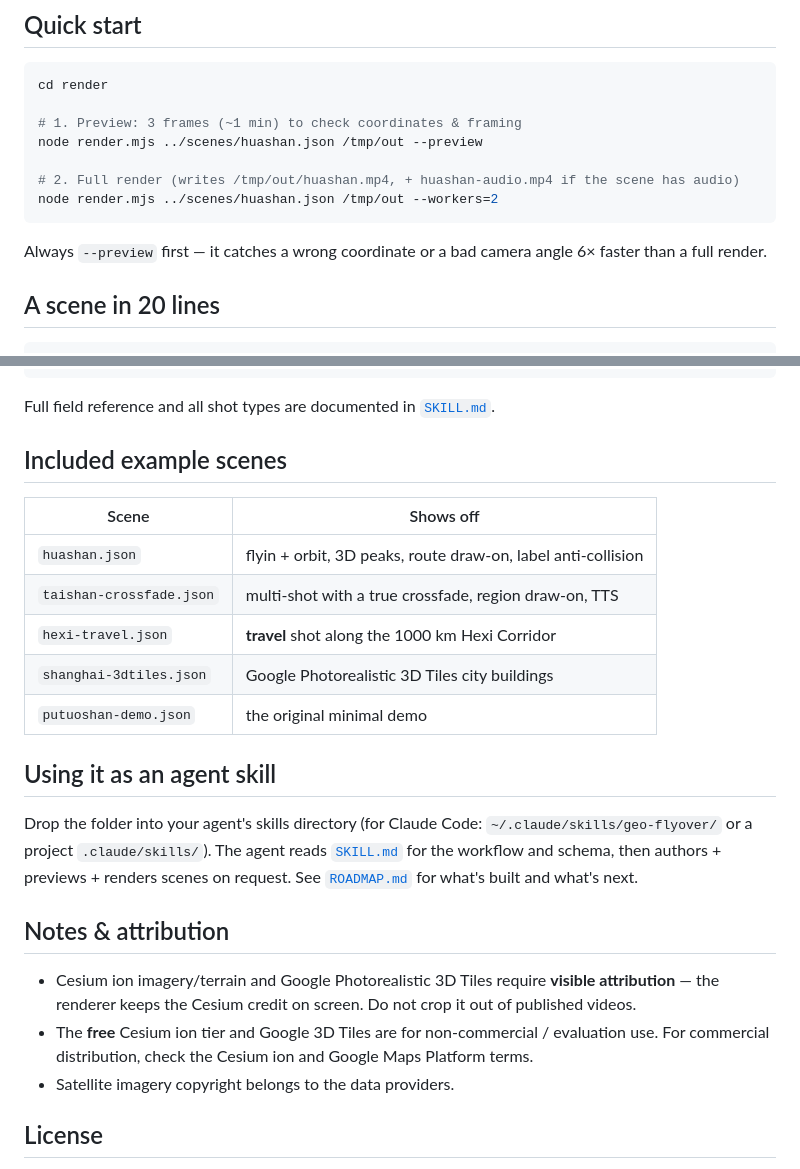
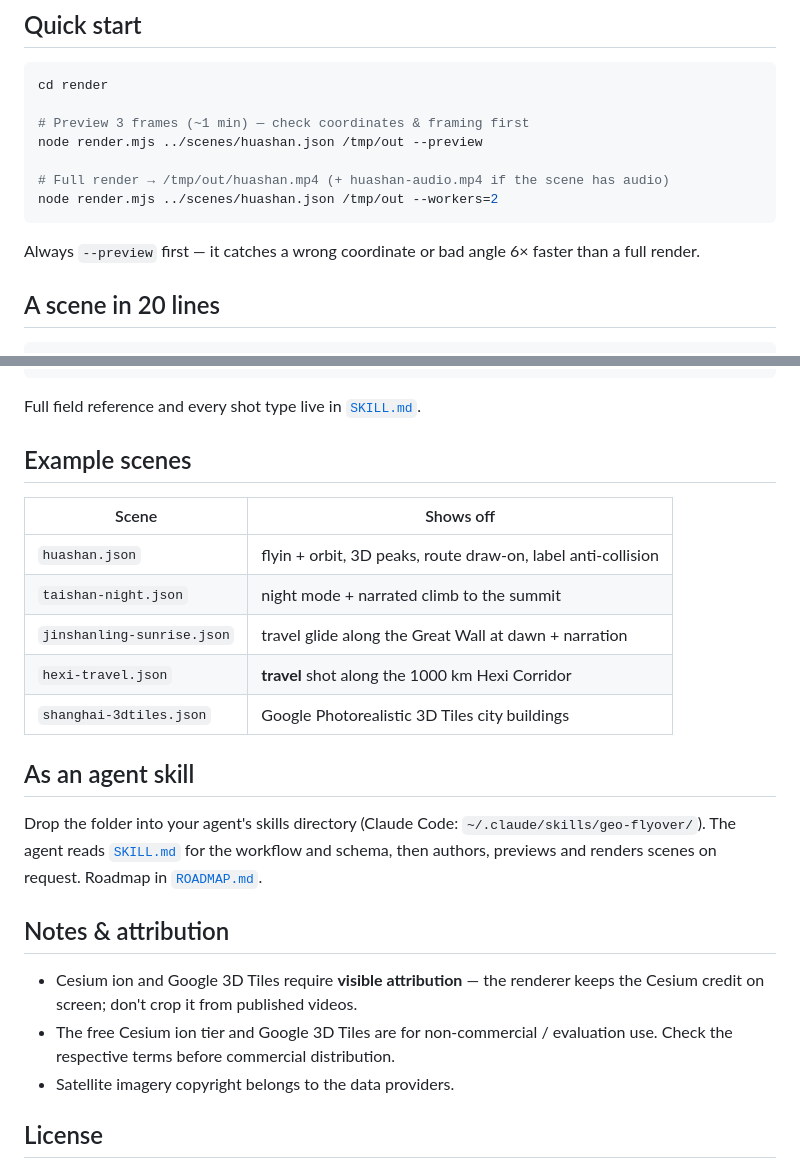
Before and after one commit to Vibetool/GeoReel, a Markdown page: README.md, 2 parts joined by grey strips. GitHub-like rendering.

````diff
--- a/README.md
+++ b/README.md
@@ -54,14 +46,14 @@ export CESIUM_ION_TOKEN="your-ion-token"
 ```bash
 cd render
 
-# 1. Preview: 3 frames (~1 min) to check coordinates & framing
+# Preview 3 frames (~1 min) — check coordinates & framing first
 node render.mjs ../scenes/huashan.json /tmp/out --preview
 
-# 2. Full render (writes /tmp/out/huashan.mp4, + huashan-audio.mp4 if the scene has audio)
+# Full render → /tmp/out/huashan.mp4 (+ huashan-audio.mp4 if the scene has audio)
 node render.mjs ../scenes/huashan.json /tmp/out --workers=2
 ```
 
-Always `--preview` first — it catches a wrong coordinate or a bad camera angle 6× faster than a full render.
+Always `--preview` first — it catches a wrong coordinate or bad angle 6× faster than a full render.
 
 ## A scene in 20 lines
 
@@ -85,26 +77,26 @@ Always `--preview` first — it catches a wrong coordinate or a bad camera angle
 }
 ```
 
-Full field reference and all shot types are documented in [`SKILL.md`](./SKILL.md).
+Full field reference and every shot type live in [`SKILL.md`](./SKILL.md).
 
-## Included example scenes
+## Example scenes
 
 | Scene | Shows off |
 | --- | --- |
 | `huashan.json` | flyin + orbit, 3D peaks, route draw-on, label anti-collision |
-| `taishan-crossfade.json` | multi-shot with a true crossfade, region draw-on, TTS |
+| `taishan-night.json` | night mode + narrated climb to the summit |
+| `jinshanling-sunrise.json` | travel glide along the Great Wall at dawn + narration |
 | `hexi-travel.json` | **travel** shot along the 1000 km Hexi Corridor |
 | `shanghai-3dtiles.json` | Google Photorealistic 3D Tiles city buildings |
-| `putuoshan-demo.json` | the original minimal demo |
 
-## Using it as an agent skill
+## As an agent skill
 
-Drop the folder into your agent's skills directory (for Claude Code: `~/.claude/skills/geo-flyover/` or a project `.claude/skills/`). The agent reads [`SKILL.md`](./SKILL.md) for the workflow and schema, then authors + previews + renders scenes on request. See [`ROADMAP.md`](./ROADMAP.md) for what's built and what's next.
+Drop the folder into your agent's skills directory (Claude Code: `~/.claude/skills/geo-flyover/`). The agent reads [`SKILL.md`](./SKILL.md) for the workflow and schema, then authors, previews and renders scenes on request. Roadmap in [`ROADMAP.md`](./ROADMAP.md).
 
 ## Notes & attribution
 
-- Cesium ion imagery/terrain and Google Photorealistic 3D Tiles require **visible attribution** — the renderer keeps the Cesium credit on screen. Do not crop it out of published videos.
-- The **free** Cesium ion tier and Google 3D Tiles are for non-commercial / evaluation use. For commercial distribution, check the Cesium ion and Google Maps Platform terms.
+- Cesium ion and Google 3D Tiles require **visible attribution** — the renderer keeps the Cesium credit on screen; don't crop it from published videos.
+- The free Cesium ion tier and Google 3D Tiles are for non-commercial / evaluation use. Check the respective terms before commercial distribution.
 - Satellite imagery copyright belongs to the data providers.
 
 ## License
````
Also changed, not shown: other parts of README.md (+13 -21 lines), README.zh-CN.md (+21 -29 lines), SKILL.md (+2 -2 lines).
